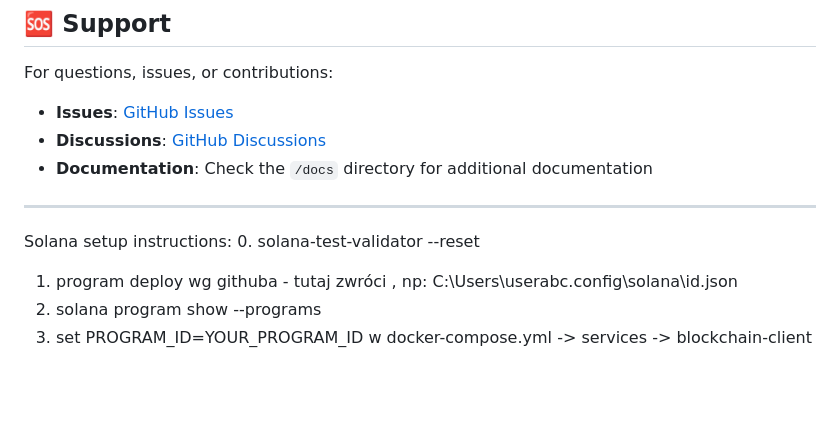
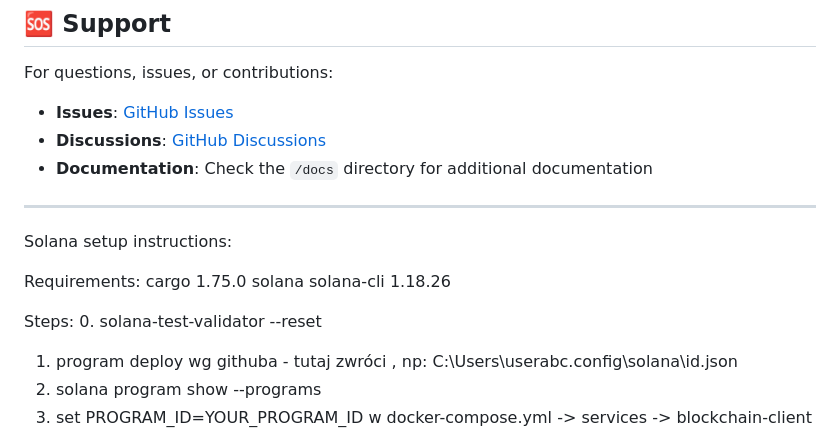
Before and after one commit to bsc-digital-identity/digital-identity-system, a Markdown page: README.md, the part around the change. Drawn GitHub-style; blank space fills up the shorter version.

Commit message:
Added solana run requirements

```diff
--- a/README.md
+++ b/README.md
@@ -180,6 +180,12 @@ For questions, issues, or contributions:
 
 ---
 Solana setup instructions:
+
+Requirements:
+cargo 1.75.0
+solana solana-cli 1.18.26
+
+Steps:
 0. solana-test-validator --reset
 1. program deploy wg githuba - tutaj zwróci <KEYPAIR PATH>, np: C:\Users\userabc\.config\solana\id.json
 2. solana program show --programs
```
